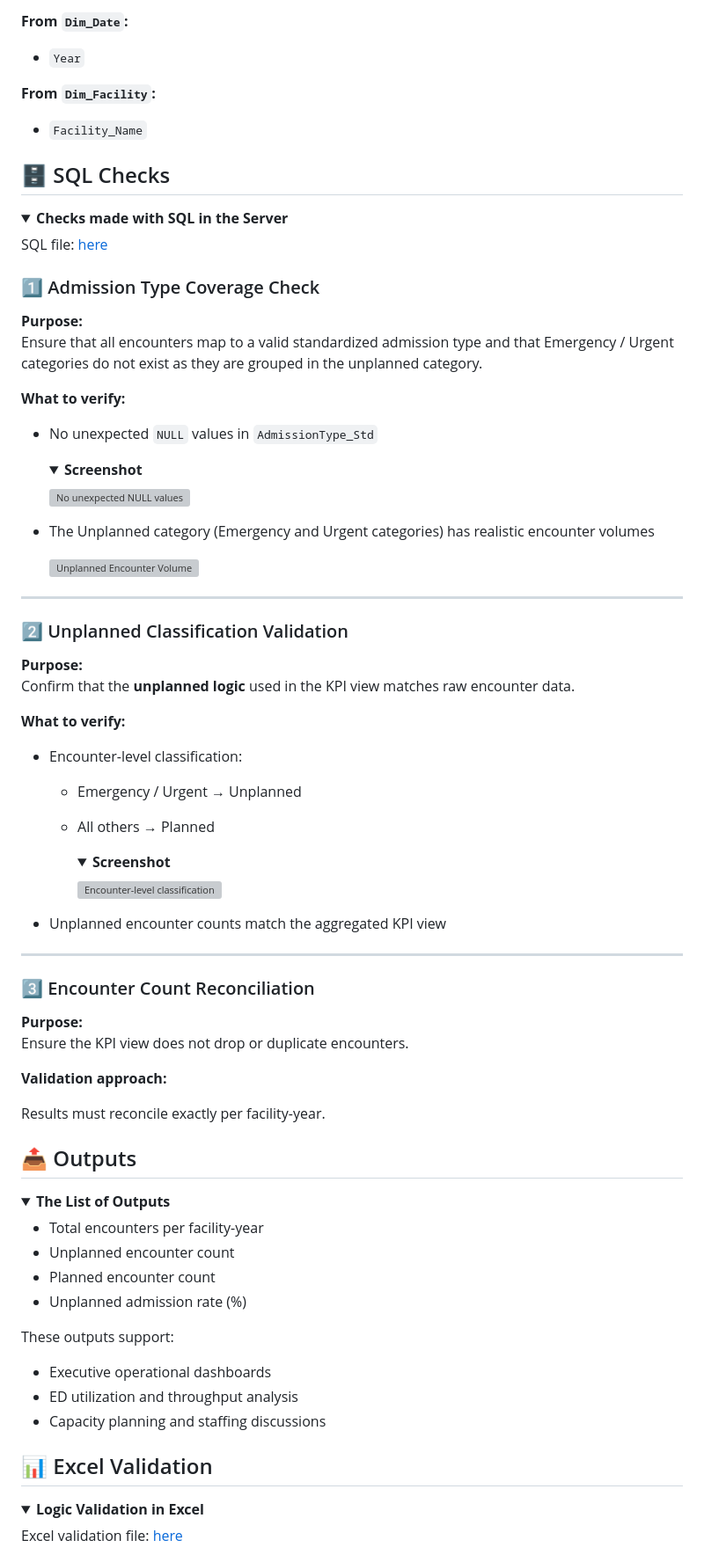
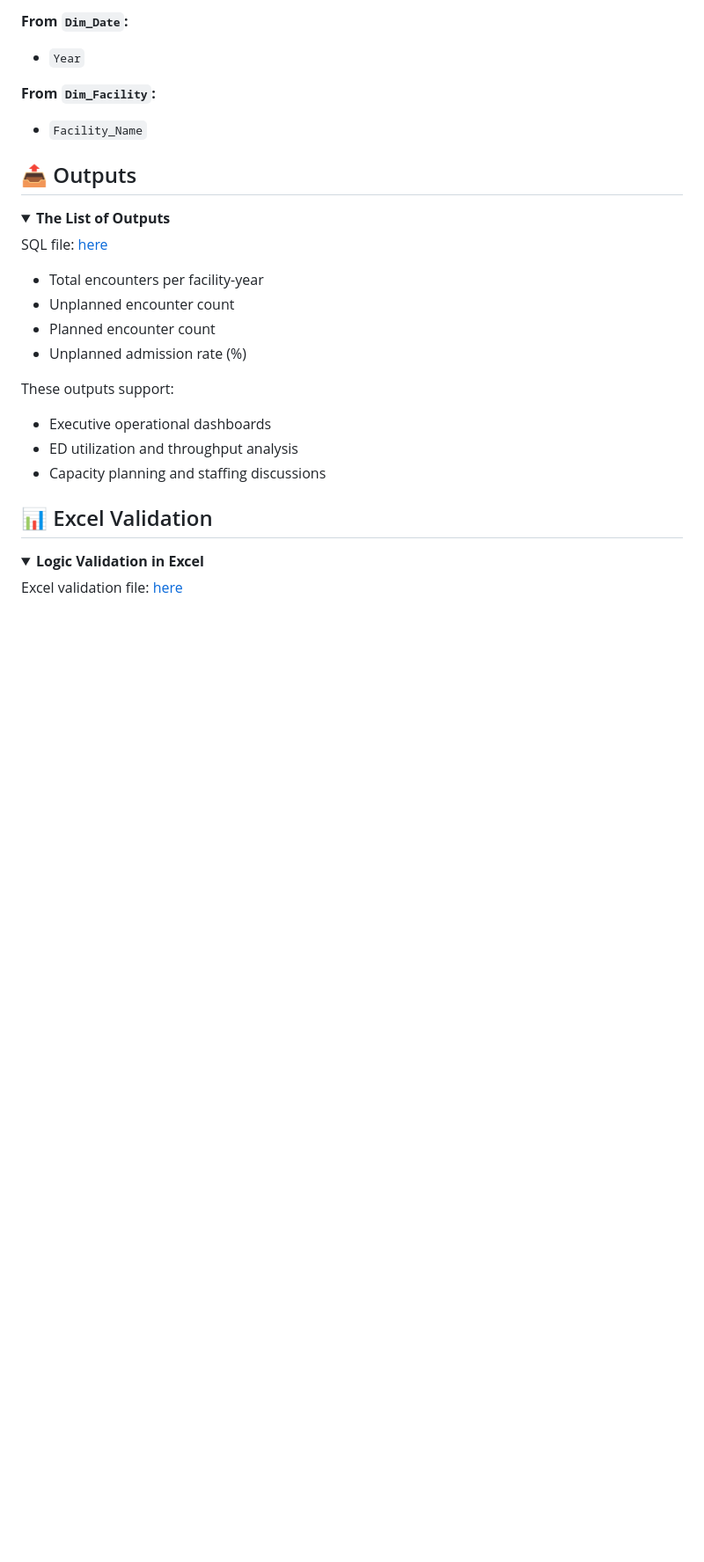
Before and after one commit to jendives2000/LongIsland_NY_Hospitals_SQL_Excel_PowerBI_Analysis, a Markdown page: 05_KPI_Dev_PowerBI_Modeling/05_03_Unplanned_Admission_Rate/README.md, the part around one of its changes. Shown at 88% size. Rendered like a GitHub page; folded sections open; blank space fills up the shorter version; grey boxes are pictures that could not be loaded.

```diff
--- a/05_KPI_Dev_PowerBI_Modeling/05_03_Unplanned_Admission_Rate/README.md
+++ b/05_KPI_Dev_PowerBI_Modeling/05_03_Unplanned_Admission_Rate/README.md
@@ -128,66 +136,12 @@ Each row represents one facility-year combination with:
 
 </details>
 
-## 🗄️ SQL Checks
+## 📤 Outputs
 <details>
-<summary><strong>Checks made with SQL in the Server</strong></summary>
+<summary><strong>The List of Outputs</strong></summary>
 
 SQL file: [here](./05_03_SQL/05_03_Unplanned_Admission_Rate.sql)
 
-### 1️⃣ Admission Type Coverage Check
-
-**Purpose:**
-Ensure that all encounters map to a valid standardized admission type and that
-Emergency / Urgent categories do not exist as they are grouped in the unplanned category.
-
-**What to verify:**
-
-- No unexpected `NULL` values in `AdmissionType_Std`
-  <details>  <summary><strong>Screenshot</strong></summary>
-
-  ![No unexpected NULL values](image.png)
-
-  </details>
-- The Unplanned category (Emergency and Urgent categories) has realistic encounter volumes
-
-  ![Unplanned Encounter Volume](image-1.png)
-
----
-
-### 2️⃣ Unplanned Classification Validation
-
-**Purpose:**
-Confirm that the **unplanned logic** used in the KPI view matches raw encounter data.
-
-**What to verify:**
-
-- Encounter-level classification:
-  - Emergency / Urgent → Unplanned
-  - All others → Planned
-    <details>  <summary><strong>Screenshot</strong></summary>
-
-    ![Encounter-level classification](image-2.png)
-
-    </details>
-- Unplanned encounter counts match the aggregated KPI view
-
----
-
-### 3️⃣ Encounter Count Reconciliation
-
-**Purpose:**
-Ensure the KPI view does not drop or duplicate encounters.
-
-**Validation approach:**
-
-
-Results must reconcile exactly per facility-year.
-
-</details>
-
-## 📤 Outputs
-<details>
-<summary><strong>The List of Outputs</strong></summary>
 
 - Total encounters per facility-year
 - Unplanned encounter count
```
Also changed, not shown: other parts of 05_KPI_Dev_PowerBI_Modeling/05_03_Unplanned_Admission_Rate/README.md (+22 -14 lines).
